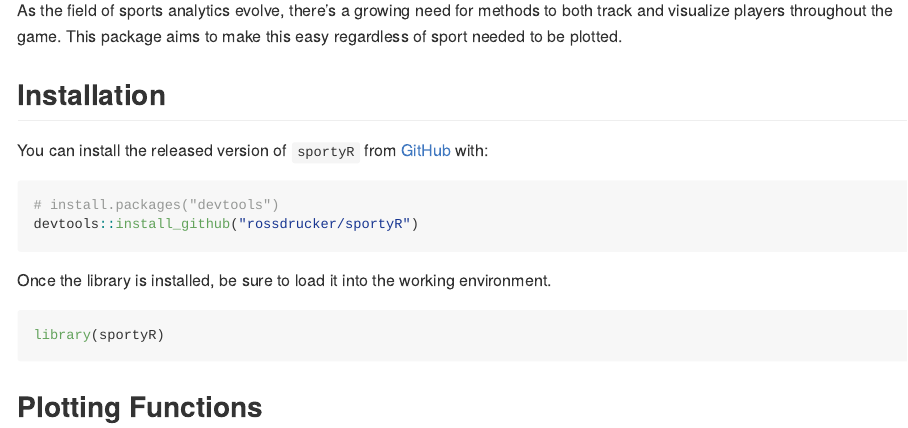
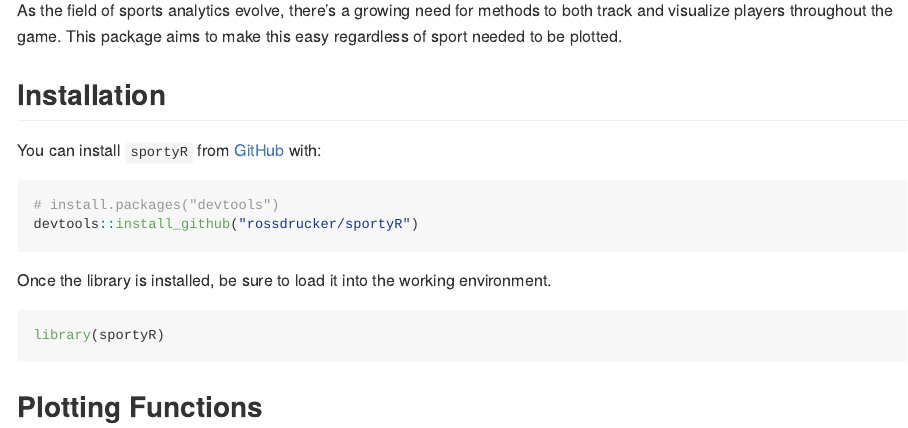
Before and after one commit to sportsdataverse/sportyR, an R Markdown document (README.Rmd): the page in a window 1100 px wide, from 110 px down. The pictures show the output file README.md that the author committed with the source, drawn offline in the style of GitHub; badge pictures from the web are left out.

Commit message:
Updated README

````diff
--- a/README.Rmd
+++ b/README.Rmd
@@ -27,7 +27,7 @@ As the field of sports analytics evolve, there's a growing need for methods to b
 
 ## Installation
 
-You can install the released version of `sportyR` from [GitHub](https://github.com/rossdrucker/sportyR) with:
+You can install `sportyR` from [GitHub](https://github.com/rossdrucker/sportyR) with:
 
 ``` {r install-package, eval = FALSE}
 # install.packages("devtools")
````
Also changed, not shown: README.md.
